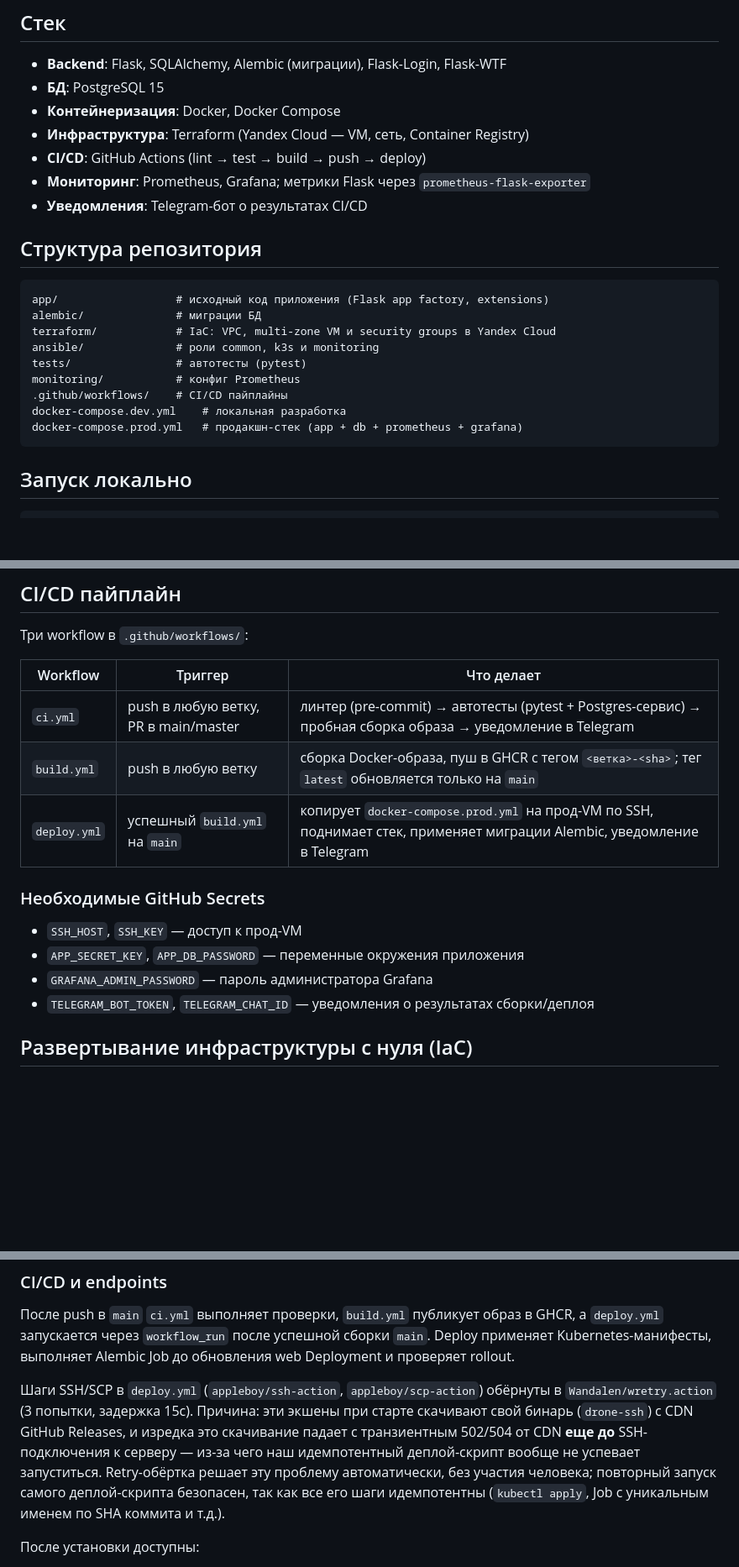
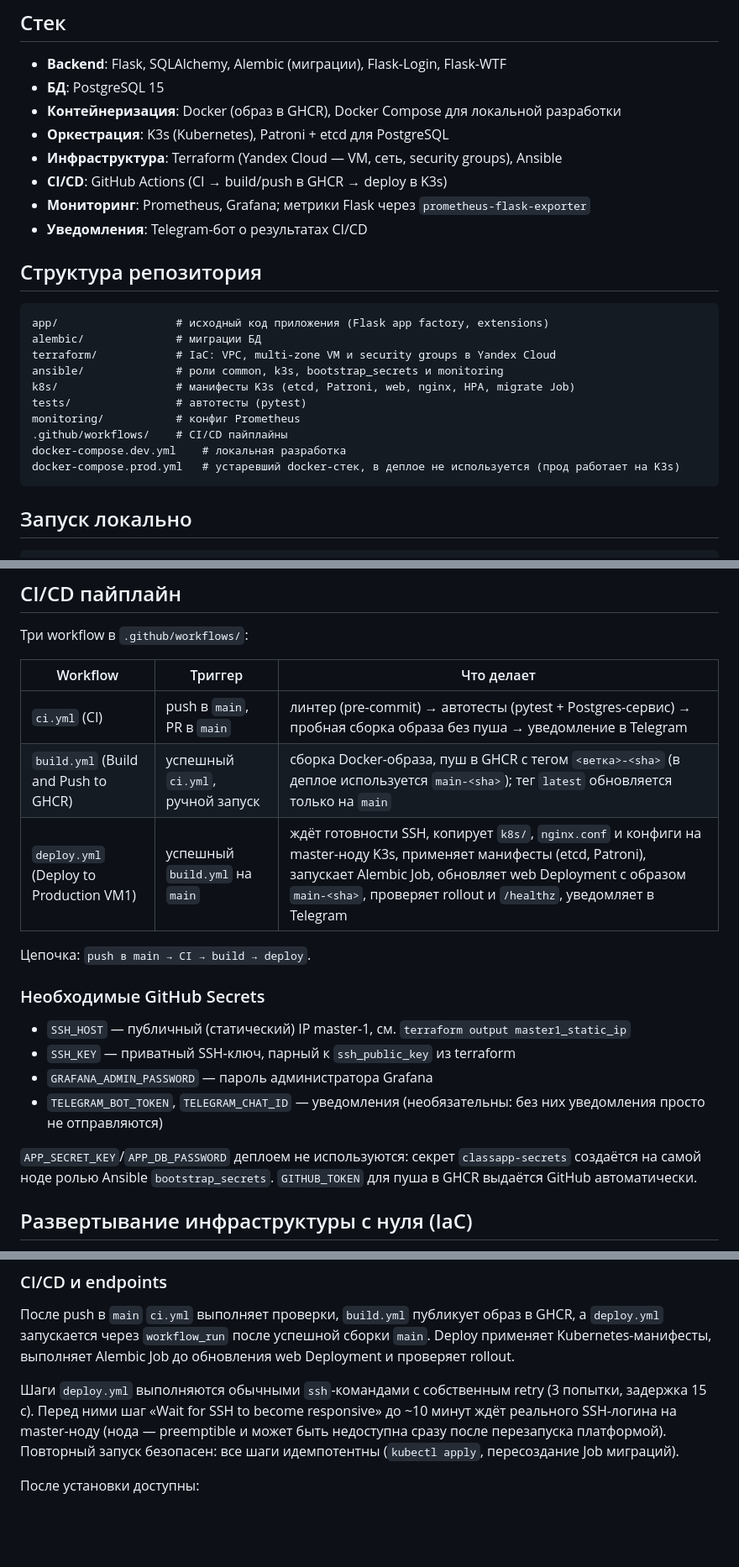
Before and after one commit to olgagrishinaqa-netizen/classapp, a Markdown page: README.md, 3 parts joined by grey strips. Shown at 84% size. GitHub-like rendering; blank space fills up the shorter version.

````diff
--- a/README.md
+++ b/README.md
@@ -8,9 +8,10 @@ CI/CD (GitHub Actions) и мониторинг (Prometheus + Grafana).
 
 - **Backend**: Flask, SQLAlchemy, Alembic (миграции), Flask-Login, Flask-WTF
 - **БД**: PostgreSQL 15
-- **Контейнеризация**: Docker, Docker Compose
-- **Инфраструктура**: Terraform (Yandex Cloud — VM, сеть, Container Registry)
-- **CI/CD**: GitHub Actions (lint → test → build → push → deploy)
+- **Контейнеризация**: Docker (образ в GHCR), Docker Compose для локальной разработки
+- **Оркестрация**: K3s (Kubernetes), Patroni + etcd для PostgreSQL
+- **Инфраструктура**: Terraform (Yandex Cloud — VM, сеть, security groups), Ansible
+- **CI/CD**: GitHub Actions (CI → build/push в GHCR → deploy в K3s)
 - **Мониторинг**: Prometheus, Grafana; метрики Flask через `prometheus-flask-exporter`
 - **Уведомления**: Telegram-бот о результатах CI/CD
 
@@ -20,12 +21,13 @@ CI/CD (GitHub Actions) и мониторинг (Prometheus + Grafana).
 app/                  # исходный код приложения (Flask app factory, extensions)
 alembic/              # миграции БД
 terraform/            # IaC: VPC, multi-zone VM и security groups в Yandex Cloud
-ansible/              # роли common, k3s и monitoring
+ansible/              # роли common, k3s, bootstrap_secrets и monitoring
+k8s/                  # манифесты K3s (etcd, Patroni, web, nginx, HPA, migrate Job)
 tests/                # автотесты (pytest)
 monitoring/           # конфиг Prometheus
 .github/workflows/    # CI/CD пайплайны
 docker-compose.dev.yml    # локальная разработка
-docker-compose.prod.yml   # продакшн-стек (app + db + prometheus + grafana)
+docker-compose.prod.yml   # устаревший docker-стек, в деплое не используется (прод работает на K3s)
 ```
 
 ## Запуск локально
@@ -68,16 +70,22 @@ locust -f tests/load/locustfile.py --host=http://localhost:8000 \
 
 | Workflow | Триггер | Что делает |
 |---|---|---|
-| `ci.yml` | push в любую ветку, PR в main/master | линтер (pre-commit) → автотесты (pytest + Postgres-сервис) → пробная сборка образа → уведомление в Telegram |
-| `build.yml` | push в любую ветку | сборка Docker-образа, пуш в GHCR с тегом `<ветка>-<sha>`; тег `latest` обновляется только на `main` |
-| `deploy.yml` | успешный `build.yml` на `main` | копирует `docker-compose.prod.yml` на прод-VM по SSH, поднимает стек, применяет миграции Alembic, уведомление в Telegram |
+| `ci.yml` (CI) | push в `main`, PR в `main` | линтер (pre-commit) → автотесты (pytest + Postgres-сервис) → пробная сборка образа без пуша → уведомление в Telegram |
+| `build.yml` (Build and Push to GHCR) | успешный `ci.yml`, ручной запуск | сборка Docker-образа, пуш в GHCR с тегом `<ветка>-<sha>` (в деплое используется `main-<sha>`); тег `latest` обновляется только на `main` |
+| `deploy.yml` (Deploy to Production VM1) | успешный `build.yml` на `main` | ждёт готовности SSH, копирует `k8s/`, `nginx.conf` и конфиги на master-ноду K3s, применяет манифесты (etcd, Patroni), запускает Alembic Job, обновляет web Deployment с образом `main-<sha>`, проверяет rollout и `/healthz`, уведомляет в Telegram |
+
+Цепочка: `push в main → CI → build → deploy`.
 
 ### Необходимые GitHub Secrets
 
-- `SSH_HOST`, `SSH_KEY` — доступ к прод-VM
-- `APP_SECRET_KEY`, `APP_DB_PASSWORD` — переменные окружения приложения
+- `SSH_HOST` — публичный (статический) IP master-1, см. `terraform output master1_static_ip`
+- `SSH_KEY` — приватный SSH-ключ, парный к `ssh_public_key` из terraform
 - `GRAFANA_ADMIN_PASSWORD` — пароль администратора Grafana
-- `TELEGRAM_BOT_TOKEN`, `TELEGRAM_CHAT_ID` — уведомления о результатах сборки/деплоя
+- `TELEGRAM_BOT_TOKEN`, `TELEGRAM_CHAT_ID` — уведомления (необязательны: без них уведомления просто не отправляются)
+
+`APP_SECRET_KEY`/`APP_DB_PASSWORD` деплоем не используются: секрет
+`classapp-secrets` создаётся на самой ноде ролью Ansible `bootstrap_secrets`.
+`GITHUB_TOKEN` для пуша в GHCR выдаётся GitHub автоматически.
 
 ## Развертывание инфраструктуры с нуля (IaC)
 
@@ -289,15 +297,12 @@ GHCR, а `deploy.yml` запускается через `workflow_run` посл
 `main`. Deploy применяет Kubernetes-манифесты, выполняет Alembic Job до
 обновления web Deployment и проверяет rollout.
 
-Шаги SSH/SCP в `deploy.yml` (`appleboy/ssh-action`, `appleboy/scp-action`)
-обёрнуты в `Wandalen/wretry.action` (3 попытки, задержка 15с). Причина:
-эти экшены при старте скачивают свой бинарь (`drone-ssh`) с CDN GitHub
-Releases, и изредка это скачивание падает с транзиентным 502/504 от CDN
-**еще до** SSH-подключения к серверу — из-за чего наш идемпотентный
-деплой-скрипт вообще не успевает запуститься. Retry-обёртка решает эту
-проблему автоматически, без участия человека; повторный запуск самого
-деплой-скрипта безопасен, так как все его шаги идемпотентны (`kubectl apply`,
-Job с уникальным именем по SHA коммита и т.д.).
+Шаги `deploy.yml` выполняются обычными `ssh`-командами с собственным
+retry (3 попытки, задержка 15 с). Перед ними шаг «Wait for SSH to become
+responsive» до ~10 минут ждёт реального SSH-логина на master-ноду (нода —
+preemptible и может быть недоступна сразу после перезапуска платформой).
+Повторный запуск безопасен: все шаги идемпотентны (`kubectl apply`,
+пересоздание Job миграций).
 
 После установки доступны:
 - Grafana: `http://<NODE_IP>:30300`
````
